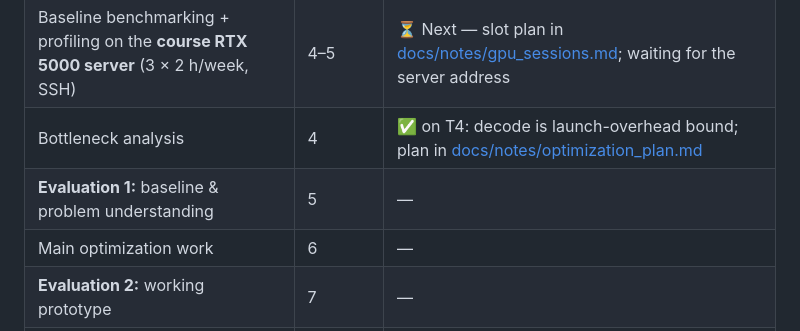
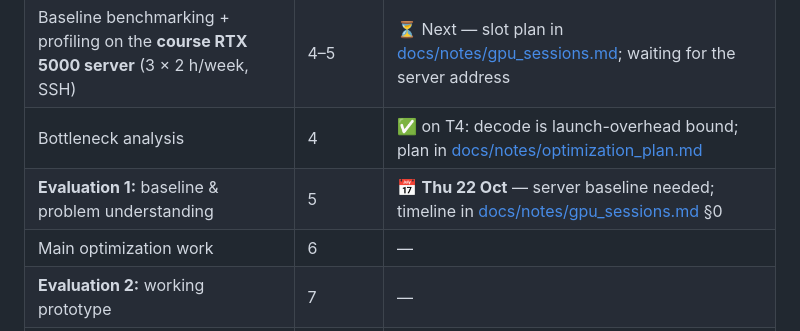
Before and after one commit to jainilbavishi24/LFM2.5-VL-Optimization, a Markdown page: README.md, the part around the change. GitHub-like rendering.

Commit message:
Eval 1 (Thu 22 Oct) timeline: slot booking and baseline schedule

```diff
--- a/README.md
+++ b/README.md
@@ -22,7 +22,7 @@ We profile the inference of the LFM2.5-VL-1.6B vision-language model on NVIDIA G
 | Baseline benchmarking + profiling on **T4** | 3 | ✅ Complete (incl. long-context and full-prefill Nsight Compute, 2026-10-11) — see Results and the log |
 | Baseline benchmarking + profiling on the **course RTX 5000 server** (3 × 2 h/week, SSH) | 4–5 | ⏳ Next — slot plan in [docs/notes/gpu_sessions.md](docs/notes/gpu_sessions.md); waiting for the server address |
 | Bottleneck analysis | 4 | ✅ on T4: decode is launch-overhead bound; plan in [docs/notes/optimization_plan.md](docs/notes/optimization_plan.md) |
-| **Evaluation 1:** baseline & problem understanding | 5 | — |
+| **Evaluation 1:** baseline & problem understanding | 5 | 📅 **Thu 22 Oct** — server baseline needed; timeline in [docs/notes/gpu_sessions.md](docs/notes/gpu_sessions.md) §0 |
 | Main optimization work | 6 | — |
 | **Evaluation 2:** working prototype | 7 | — |
 | Final experiments, ablations, 3B generalization check | 8 | — |
```
Also changed, not shown: docs/notes/gpu_sessions.md (+15 -0 lines).
